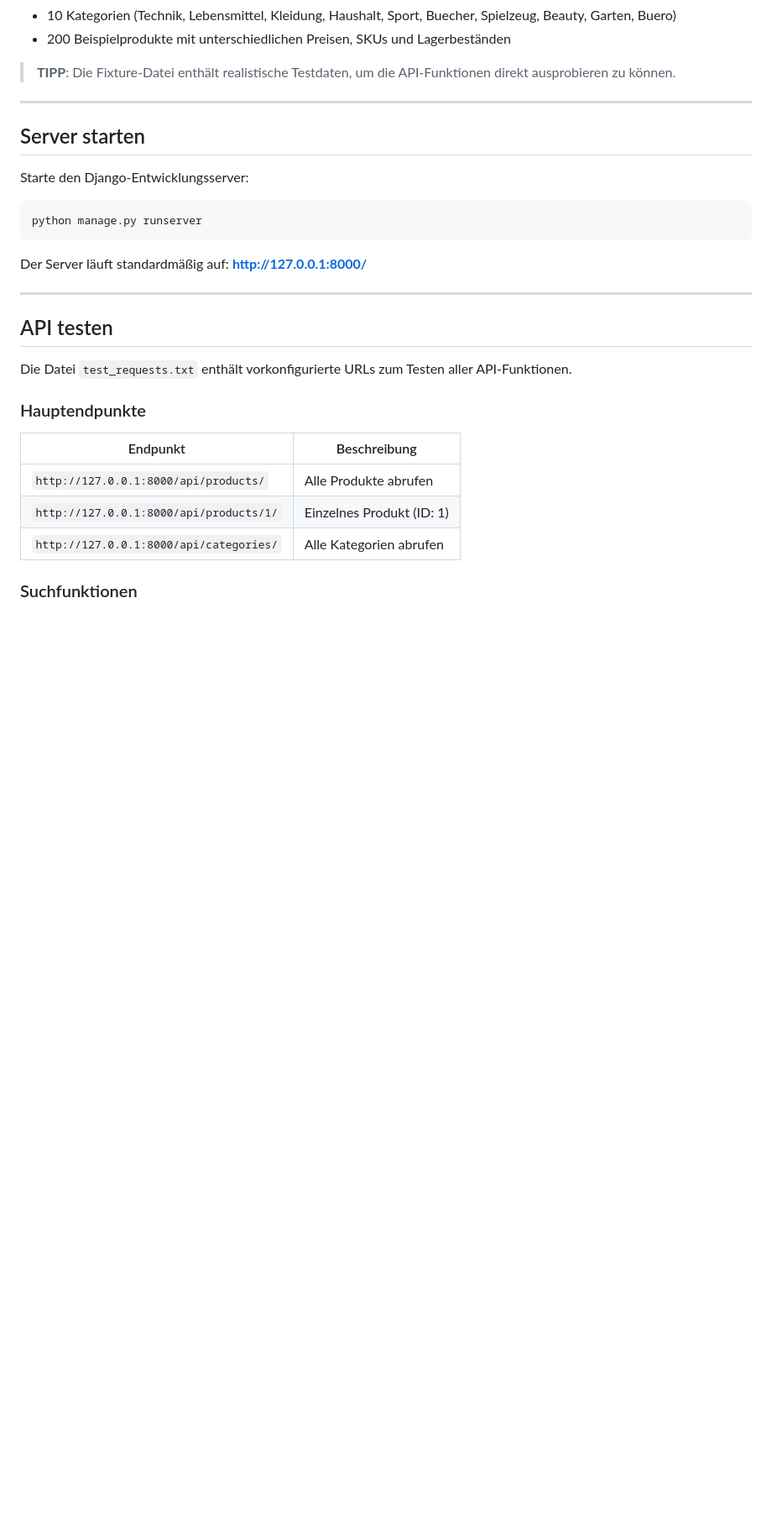
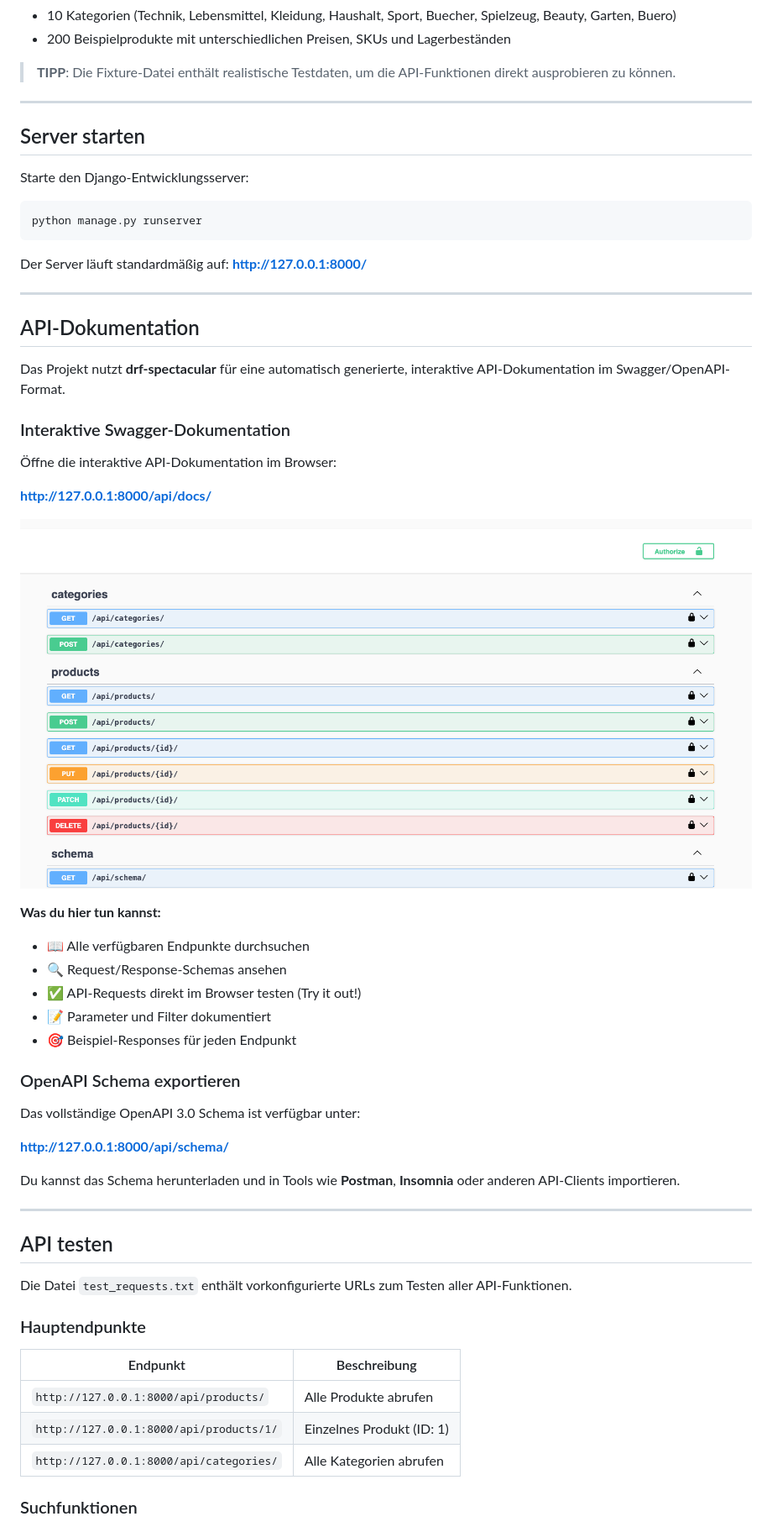
Before and after one commit to MESTE92/Django_API_Testprojekt, a Markdown page: README.md, the part around one of its changes. Shown at 84% size. GitHub-like rendering; pictures changed too: Beispielbilder/API_Doku.png (added); blank space fills up the shorter version.

Commit message:
API Dokumentation hinzugefügt

````diff
--- a/README.md
+++ b/README.md
@@ -156,6 +163,35 @@ python manage.py runserver
 ```
 
 Der Server läuft standardmäßig auf: **http://127.0.0.1:8000/**
+
+---
+
+## API-Dokumentation
+
+Das Projekt nutzt **drf-spectacular** für eine automatisch generierte, interaktive API-Dokumentation im Swagger/OpenAPI-Format.
+
+### Interaktive Swagger-Dokumentation
+
+Öffne die interaktive API-Dokumentation im Browser:
+
+**http://127.0.0.1:8000/api/docs/**
+
+![API Dokumentation](Beispielbilder/API_Doku.png)
+
+**Was du hier tun kannst:**
+- 📖 Alle verfügbaren Endpunkte durchsuchen
+- 🔍 Request/Response-Schemas ansehen
+- ✅ API-Requests direkt im Browser testen (Try it out!)
+- 📝 Parameter und Filter dokumentiert
+- 🎯 Beispiel-Responses für jeden Endpunkt
+
+### OpenAPI Schema exportieren
+
+Das vollständige OpenAPI 3.0 Schema ist verfügbar unter:
+
+**http://127.0.0.1:8000/api/schema/**
+
+Du kannst das Schema herunterladen und in Tools wie **Postman**, **Insomnia** oder anderen API-Clients importieren.
 
 ---
 
````
Also changed, not shown: other parts of README.md (+19 -6 lines), 3 other files.
